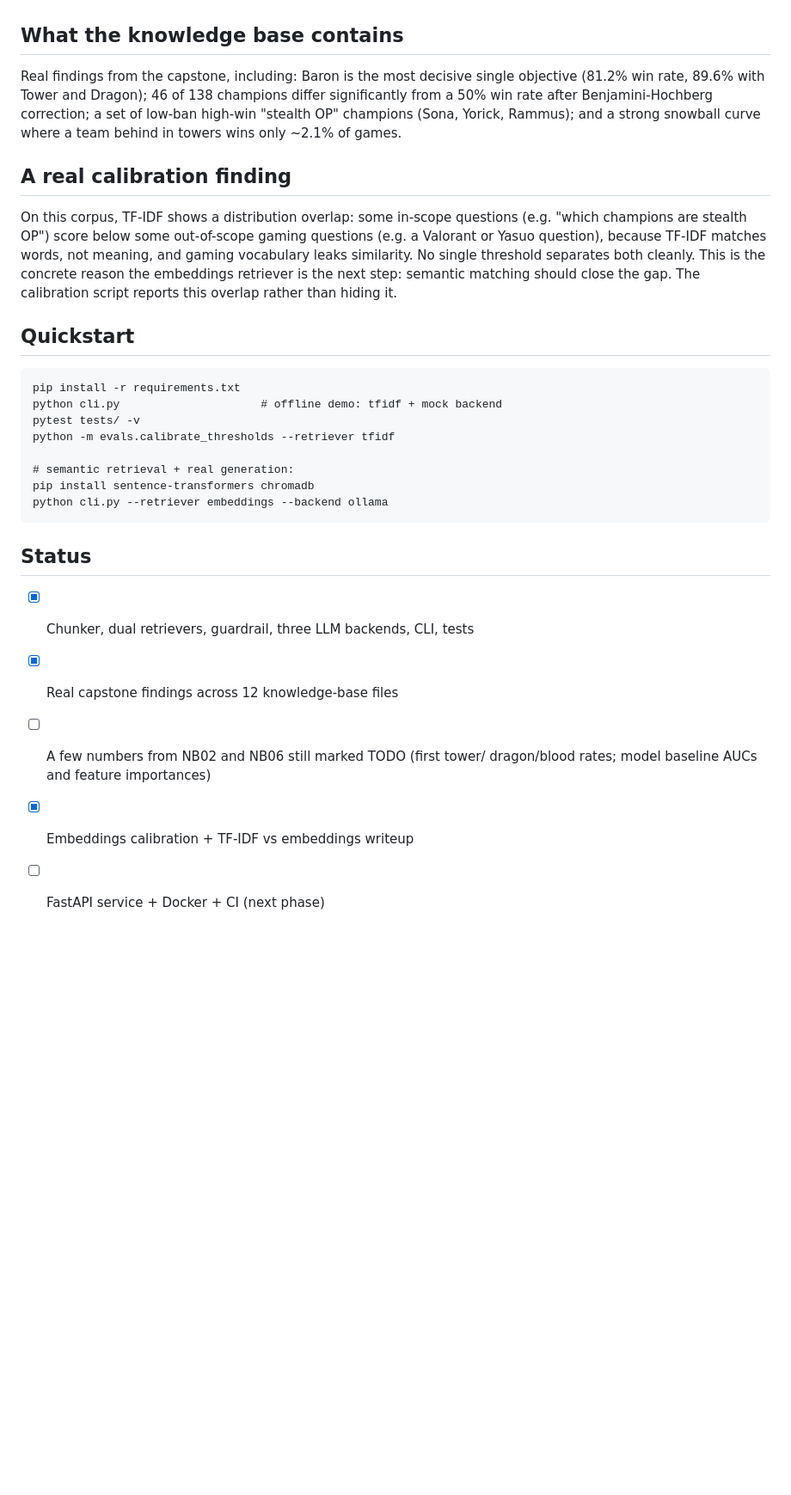
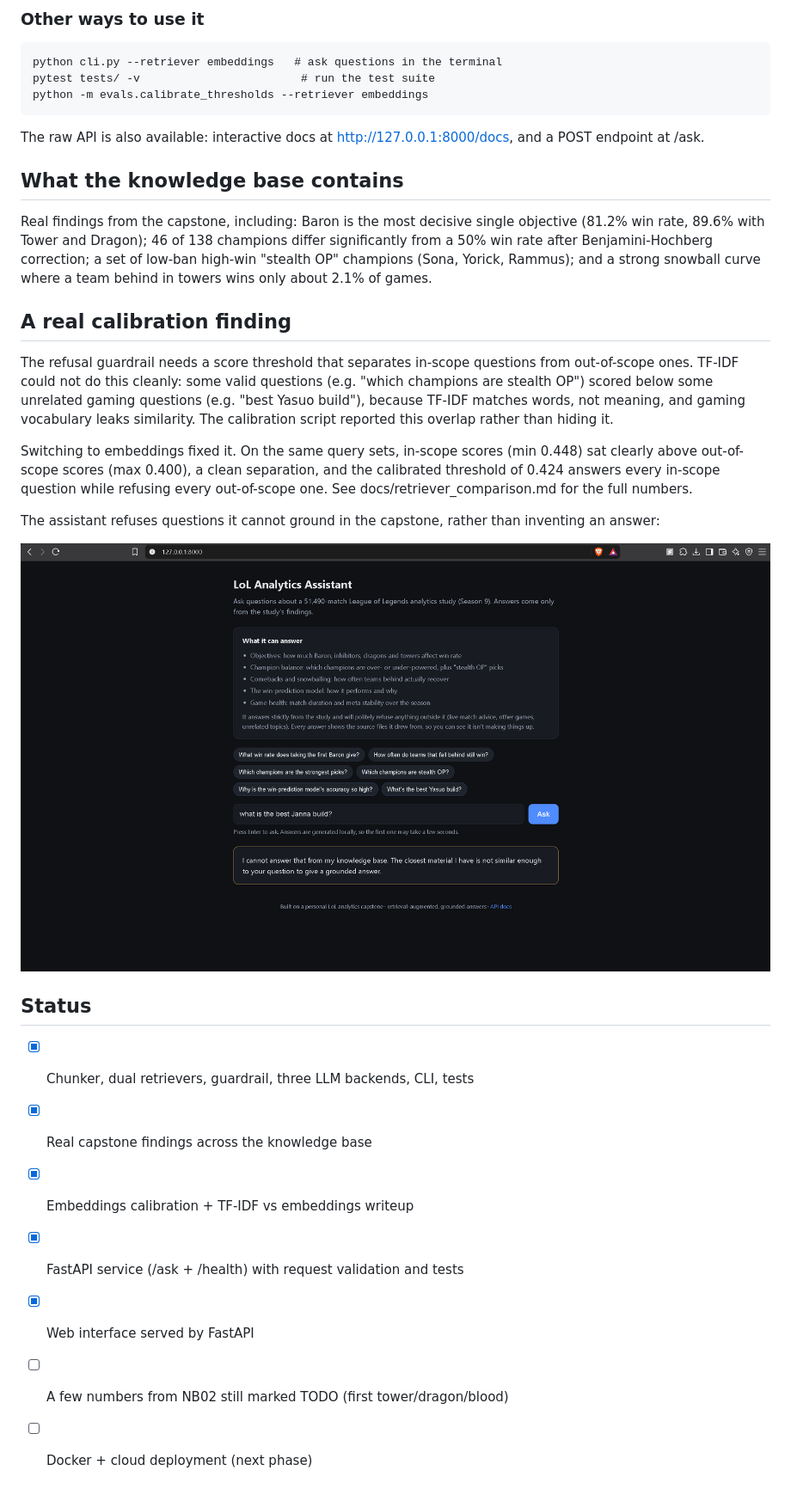
Before and after one commit to harshp9945/lol-rag-project, a Markdown page: README.md, the part around the change printed below. Shown: that part at 86% size. Drawn GitHub-style; pictures changed too: docs/screenshot_refusal.png (added); blank space fills up the shorter version.

Commit message:
Add web frontend, screenshots, and full setup docs

```diff
--- a/README.md
+++ b/README.md
@@ -26,3 +66,11 @@ one I can explain and defend.
+### Other ways to use it
+
+    python cli.py --retriever embeddings   # ask questions in the terminal
+    pytest tests/ -v                        # run the test suite
+    python -m evals.calibrate_thresholds --retriever embeddings
+
+The raw API is also available: interactive docs at
+http://127.0.0.1:8000/docs, and a POST endpoint at /ask.
 
 ## What the knowledge base contains
 
@@ -31,34 +79,33 @@ single objective (81.2% win rate, 89.6% with Tower and Dragon); 46 of 138
 champions differ significantly from a 50% win rate after Benjamini-Hochberg
 correction; a set of low-ban high-win "stealth OP" champions (Sona, Yorick,
 Rammus); and a strong snowball curve where a team behind in towers wins
-only ~2.1% of games.
+only about 2.1% of games.
 
 ## A real calibration finding
 
-On this corpus, TF-IDF shows a distribution overlap: some in-scope
-questions (e.g. "which champions are stealth OP") score below some
-out-of-scope gaming questions (e.g. a Valorant or Yasuo question), because
-TF-IDF matches words, not meaning, and gaming vocabulary leaks similarity.
-No single threshold separates both cleanly. This is the concrete reason the
-embeddings retriever is the next step: semantic matching should close the
-gap. The calibration script reports this overlap rather than hiding it.
+The refusal guardrail needs a score threshold that separates in-scope
+questions from out-of-scope ones. TF-IDF could not do this cleanly: some
+valid questions (e.g. "which champions are stealth OP") scored below some
+unrelated gaming questions (e.g. "best Yasuo build"), because TF-IDF
+matches words, not meaning, and gaming vocabulary leaks similarity. The
+calibration script reported this overlap rather than hiding it.
 
-## Quickstart
+Switching to embeddings fixed it. On the same query sets, in-scope scores
+(min 0.448) sat clearly above out-of-scope scores (max 0.400), a clean
+separation, and the calibrated threshold of 0.424 answers every in-scope
+question while refusing every out-of-scope one. See
+docs/retriever_comparison.md for the full numbers.
 
-    pip install -r requirements.txt
-    python cli.py                     # offline demo: tfidf + mock backend
-    pytest tests/ -v
-    python -m evals.calibrate_thresholds --retriever tfidf
+The assistant refuses questions it cannot ground in the capstone, rather than inventing an answer:
 
-    # semantic retrieval + real generation:
-    pip install sentence-transformers chromadb
-    python cli.py --retriever embeddings --backend ollama
+![Refusing an out-of-scope question](docs/screenshot_refusal.png)
 
 ## Status
 
 - [x] Chunker, dual retrievers, guardrail, three LLM backends, CLI, tests
-- [x] Real capstone findings across 12 knowledge-base files
-- [ ] A few numbers from NB02 and NB06 still marked TODO (first tower/
-      dragon/blood rates; model baseline AUCs and feature importances)
+- [x] Real capstone findings across the knowledge base
 - [x] Embeddings calibration + TF-IDF vs embeddings writeup
-- [ ] FastAPI service + Docker + CI (next phase)
+- [x] FastAPI service (/ask + /health) with request validation and tests
+- [x] Web interface served by FastAPI
+- [ ] A few numbers from NB02 still marked TODO (first tower/dragon/blood)
+- [ ] Docker + cloud deployment (next phase)
```
Also changed, not shown: other parts of README.md (+40 -0 lines), docs/screenshot_answer.png (added), 4 other files.
